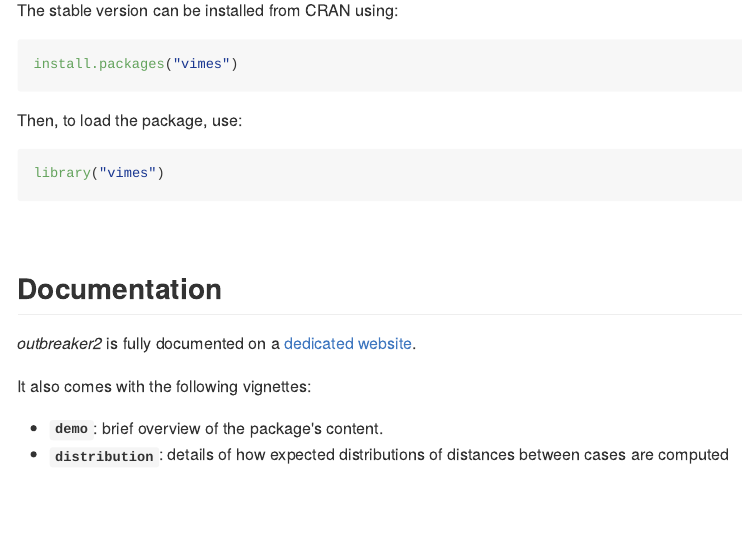
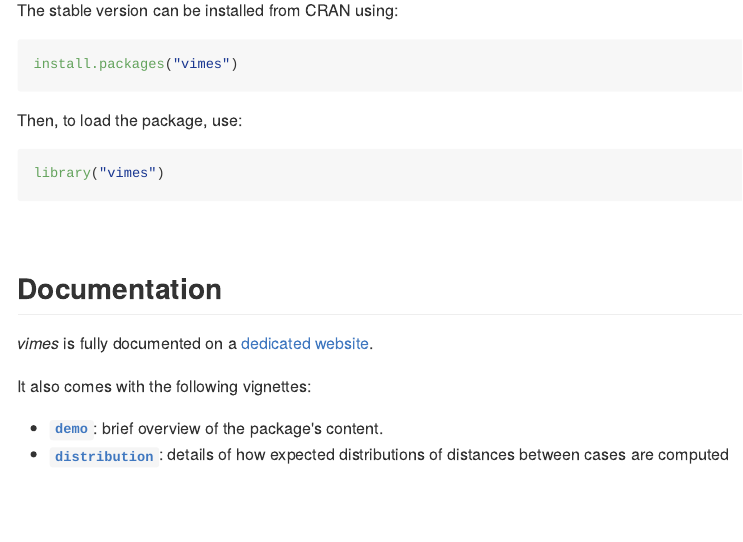
Before and after one commit to reconhub/vimes, an R Markdown document (README.Rmd): the page in a window 1100 px wide, from 420 px down. The pictures show the output file README.md that the author committed with the source, drawn offline in the style of GitHub; badge pictures from the web are left out.

Commit message:
updating readme

```diff
--- a/README.Rmd
+++ b/README.Rmd
@@ -49,13 +49,13 @@ library("vimes")
 Documentation
 -------------
 
-*outbreaker2* is fully documented on a [dedicated
- website](http://www.repidemicsconsortium.org/outbreaker2/).
+*vimes* is fully documented on a [dedicated
+ website](http://www.repidemicsconsortium.org/vimes/).
 
 It also comes with the following vignettes:
 
-- **`demo`**: brief overview of the package's content.
-- **`distribution`**: details of how expected distributions of distances between cases are computed
+- [**`demo`**](http://www.repidemicsconsortium.org/vimes/articles/demo.html): brief overview of the package's content.
+- [**`distribution`**](http://www.repidemicsconsortium.org/vimes/articles/distributions.html): details of how expected distributions of distances between cases are computed
 
 
 
```
Also changed, not shown: README.md, 1 other file.
